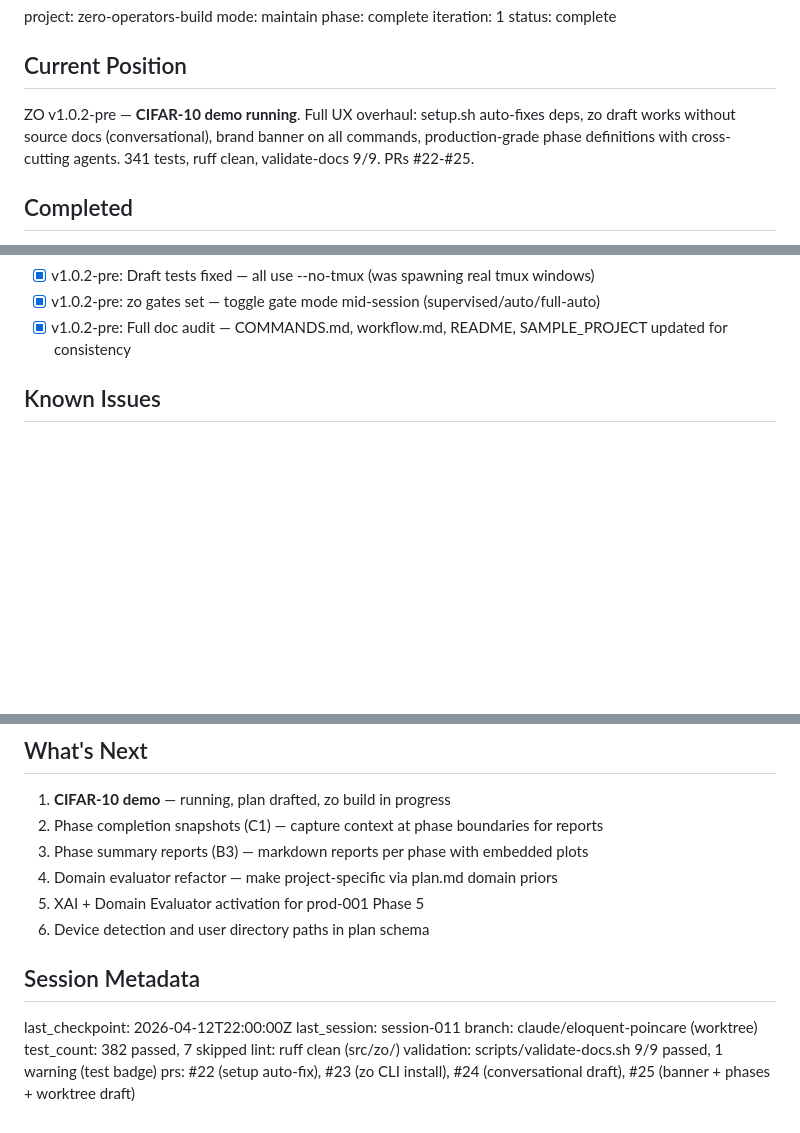
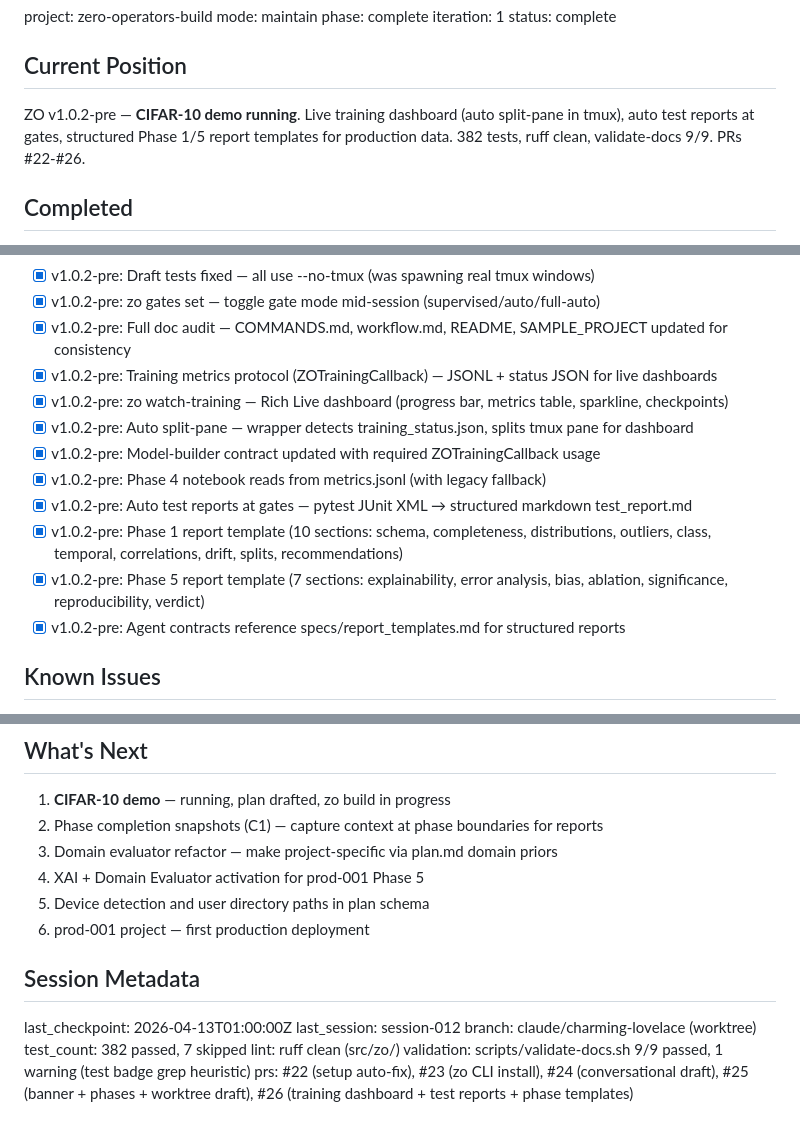
Before and after one commit to SamPlvs/zero-operators, a Markdown page: memory/zo-platform/STATE.md, 3 parts joined by grey strips. Rendered like a GitHub page; blank space fills up the shorter version.

```diff
--- a/memory/zo-platform/STATE.md
+++ b/memory/zo-platform/STATE.md
@@ -8,7 +8,7 @@ status: complete
 
 ## Current Position
 
-ZO v1.0.2-pre — **CIFAR-10 demo running**. Full UX overhaul: setup.sh auto-fixes deps, zo draft works without source docs (conversational), brand banner on all commands, production-grade phase definitions with cross-cutting agents. 341 tests, ruff clean, validate-docs 9/9. PRs #22-#25.
+ZO v1.0.2-pre — **CIFAR-10 demo running**. Live training dashboard (auto split-pane in tmux), auto test reports at gates, structured Phase 1/5 report templates for production data. 382 tests, ruff clean, validate-docs 9/9. PRs #22-#26.
 
 ## Completed
 
@@ -59,6 +59,15 @@ ZO v1.0.2-pre — **CIFAR-10 demo running**. Full UX overhaul: setup.sh auto-fix
 - [x] v1.0.2-pre: Draft tests fixed — all use --no-tmux (was spawning real tmux windows)
 - [x] v1.0.2-pre: zo gates set — toggle gate mode mid-session (supervised/auto/full-auto)
 - [x] v1.0.2-pre: Full doc audit — COMMANDS.md, workflow.md, README, SAMPLE_PROJECT updated for consistency
+- [x] v1.0.2-pre: Training metrics protocol (ZOTrainingCallback) — JSONL + status JSON for live dashboards
+- [x] v1.0.2-pre: zo watch-training — Rich Live dashboard (progress bar, metrics table, sparkline, checkpoints)
+- [x] v1.0.2-pre: Auto split-pane — wrapper detects training_status.json, splits tmux pane for dashboard
+- [x] v1.0.2-pre: Model-builder contract updated with required ZOTrainingCallback usage
+- [x] v1.0.2-pre: Phase 4 notebook reads from metrics.jsonl (with legacy fallback)
+- [x] v1.0.2-pre: Auto test reports at gates — pytest JUnit XML → structured markdown test_report.md
+- [x] v1.0.2-pre: Phase 1 report template (10 sections: schema, completeness, distributions, outliers, class, temporal, correlations, drift, splits, recommendations)
+- [x] v1.0.2-pre: Phase 5 report template (7 sections: explainability, error analysis, bias, ablation, significance, reproducibility, verdict)
+- [x] v1.0.2-pre: Agent contracts reference specs/report_templates.md for structured reports
 
 ## Known Issues
 
@@ -73,17 +82,17 @@ ZO v1.0.2-pre — **CIFAR-10 demo running**. Full UX overhaul: setup.sh auto-fix
 
 1. **CIFAR-10 demo** — running, plan drafted, zo build in progress
 2. Phase completion snapshots (C1) — capture context at phase boundaries for reports
-3. Phase summary reports (B3) — markdown reports per phase with embedded plots
-4. Domain evaluator refactor — make project-specific via plan.md domain priors
-5. XAI + Domain Evaluator activation for prod-001 Phase 5
-6. Device detection and user directory paths in plan schema
+3. Domain evaluator refactor — make project-specific via plan.md domain priors
+4. XAI + Domain Evaluator activation for prod-001 Phase 5
+5. Device detection and user directory paths in plan schema
+6. prod-001 project — first production deployment
 
 ## Session Metadata
 
-last_checkpoint: 2026-04-12T22:00:00Z
-last_session: session-011
-branch: claude/eloquent-poincare (worktree)
+last_checkpoint: 2026-04-13T01:00:00Z
+last_session: session-012
+branch: claude/charming-lovelace (worktree)
 test_count: 382 passed, 7 skipped
 lint: ruff clean (src/zo/)
-validation: scripts/validate-docs.sh 9/9 passed, 1 warning (test badge)
-prs: #22 (setup auto-fix), #23 (zo CLI install), #24 (conversational draft), #25 (banner + phases + worktree draft)
+validation: scripts/validate-docs.sh 9/9 passed, 1 warning (test badge grep heuristic)
+prs: #22 (setup auto-fix), #23 (zo CLI install), #24 (conversational draft), #25 (banner + phases + worktree draft), #26 (training dashboard + test reports + phase templates)
```
Also changed, not shown: memory/zo-platform/DECISION_LOG.md (+30 -0 lines).
